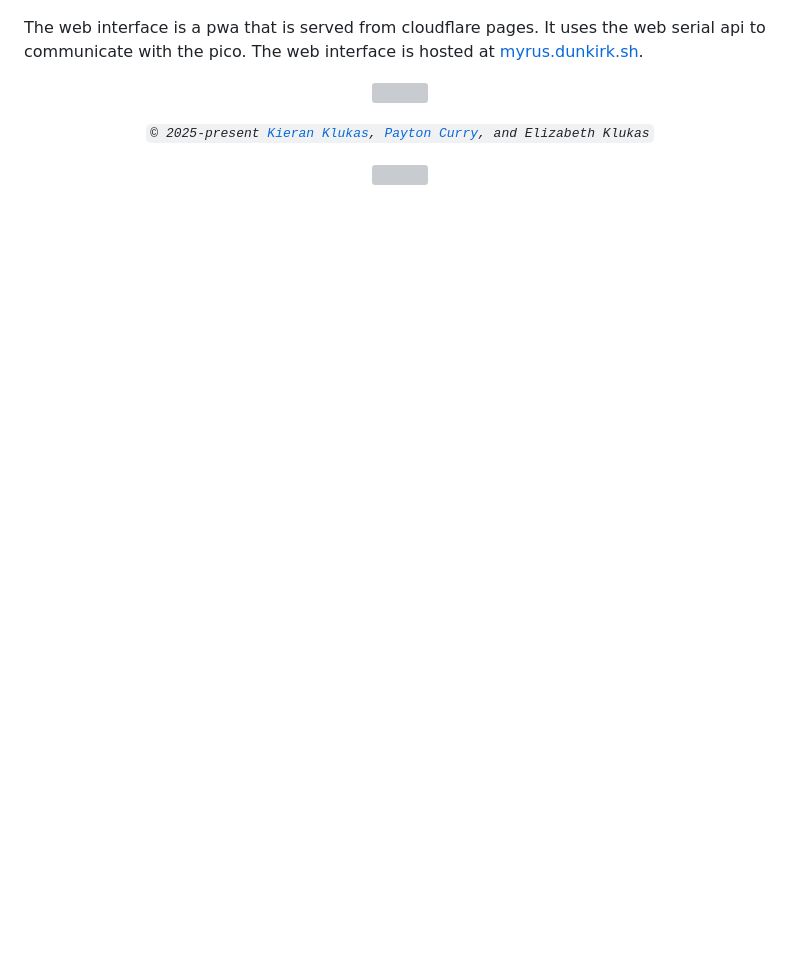
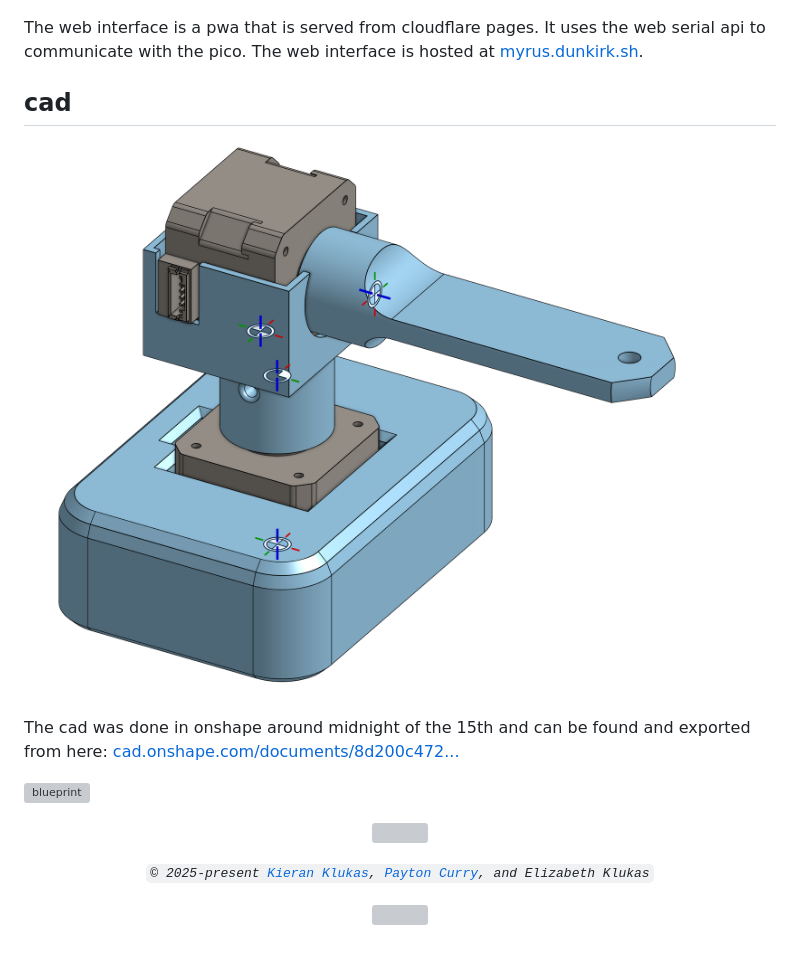
Before and after one commit to taciturnaxolotl/myrus, a Markdown page: README.md, the part around the change. Rendered like a GitHub page; pictures changed too: .github/images/assembly.png (added); blank space fills up the shorter version; grey boxes are pictures that could not be loaded.

Commit message:
docs: add cad images

```diff
--- a/README.md
+++ b/README.md
@@ -36,6 +36,14 @@ this is my team's project for `scrapyard columbus` we are making a gymbal that i
 
 The web interface is a pwa that is served from cloudflare pages. It uses the web serial api to communicate with the pico. The web interface is hosted at [myrus.dunkirk.sh](https://myrus.dunkirk.sh).
 
+## cad
+
+![cad](https://raw.githubusercontent.com/taciturnaxolotl/myrus/main/.github/images/assembly.png)
+
+The cad was done in onshape around midnight of the 15th and can be found and exported from here: [cad.onshape.com/documents/8d200c472...](https://cad.onshape.com/documents/8d200c472fc5b660efdf8352/w/ff1d53ebe00121ac7a3c9bc5/e/6edac687c4356b98c8934741?renderMode=0&uiState=67d649b588856c134638cb6b)
+
+![blueprint](https://raw.githubusercontent.com/taciturnaxolotl/myrus/main/.github/images/blueprint.svg)
+
 <p align="center">
 	<img src="https://raw.githubusercontent.com/taciturnaxolotl/carriage/main/.github/images/line-break.svg" />
 </p>
```
Also changed, not shown: 1 other file.
